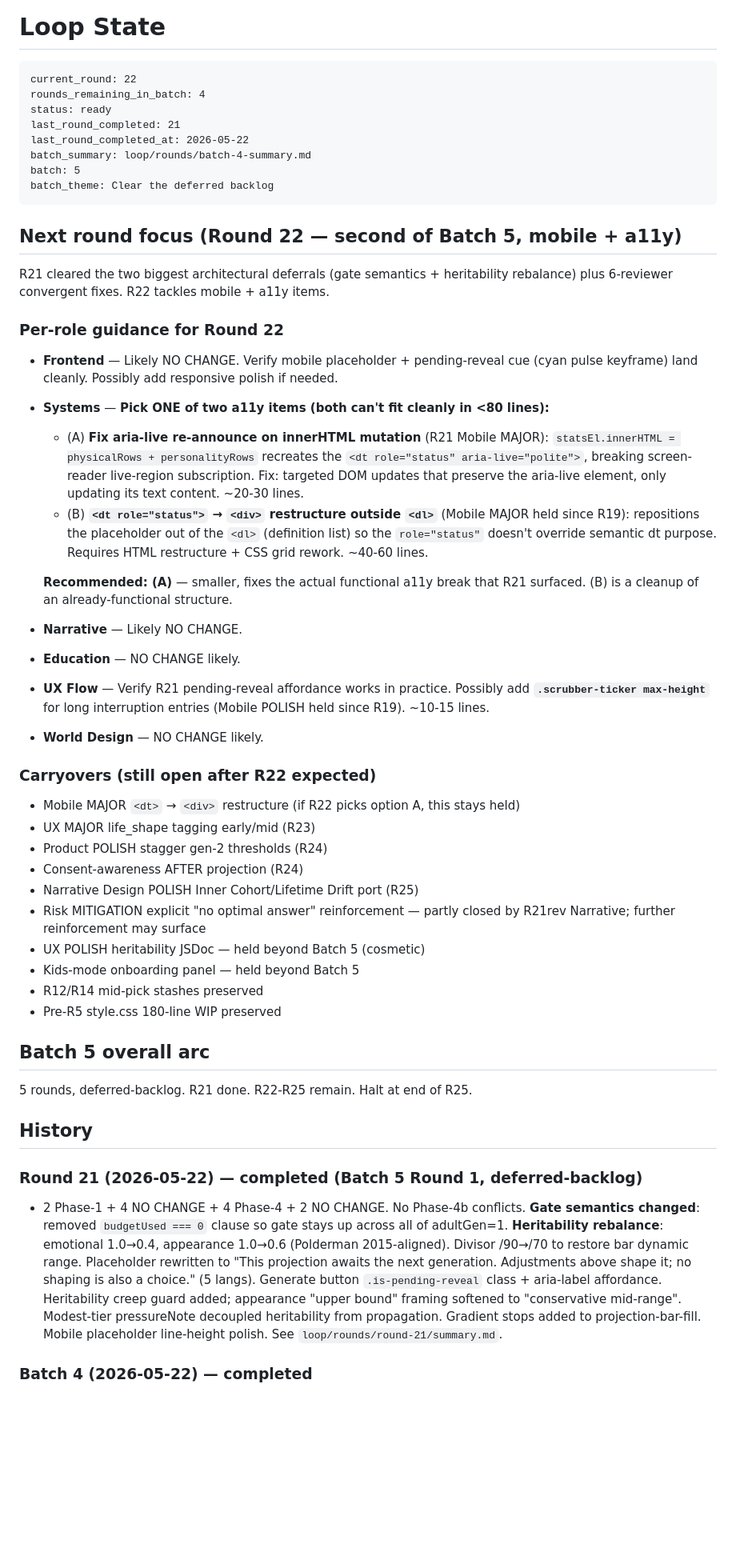
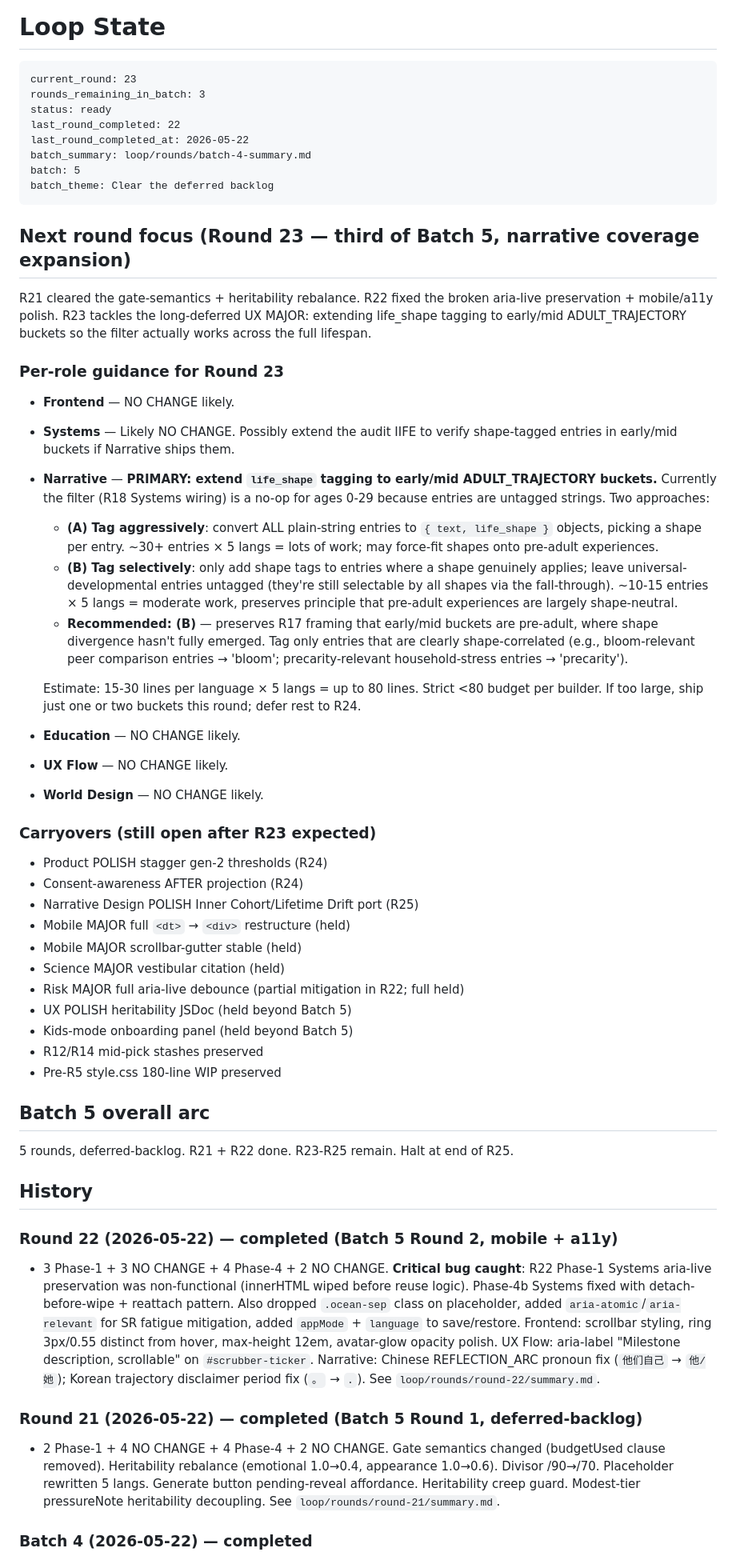
Before and after one commit to lilou-hue/babyblend-lab, a Markdown page: loop/STATE.md, the part around one of its changes. Shown at 80% size. Drawn GitHub-style; blank space fills up the shorter version.

Commit message:
Round 22 complete — summary.md + STATE → R23 (R=3)
Mobile + a11y. Phase 1 Systems aria-live fix was non-functional (Plausibility MAJOR caught); R22rev Systems fixed with detach-before-wipe + reattach. Dropped .ocean-sep, added aria-atomic, persisted appMode + language. Frontend scrollbar styling, ring distinguishable, max-height 12em. UX Flow scrubber aria-label. Narrative Chinese pronoun + Korean period fixes.

````diff
--- a/loop/STATE.md
+++ b/loop/STATE.md
@@ -1,53 +1,58 @@
 # Loop State
 
 ```
-current_round: 22
-rounds_remaining_in_batch: 4
+current_round: 23
+rounds_remaining_in_batch: 3
 status: ready
-last_round_completed: 21
+last_round_completed: 22
 last_round_completed_at: 2026-05-22
 batch_summary: loop/rounds/batch-4-summary.md
 batch: 5
 batch_theme: Clear the deferred backlog
 ```
 
-## Next round focus (Round 22 — second of Batch 5, mobile + a11y)
+## Next round focus (Round 23 — third of Batch 5, narrative coverage expansion)
 
-R21 cleared the two biggest architectural deferrals (gate semantics + heritability rebalance) plus 6-reviewer convergent fixes. R22 tackles mobile + a11y items.
+R21 cleared the gate-semantics + heritability rebalance. R22 fixed the broken aria-live preservation + mobile/a11y polish. R23 tackles the long-deferred UX MAJOR: extending life_shape tagging to early/mid ADULT_TRAJECTORY buckets so the filter actually works across the full lifespan.
 
-### Per-role guidance for Round 22
+### Per-role guidance for Round 23
 
-- **Frontend** — Likely NO CHANGE. Verify mobile placeholder + pending-reveal cue (cyan pulse keyframe) land cleanly. Possibly add responsive polish if needed.
-- **Systems** — **Pick ONE of two a11y items (both can't fit cleanly in <80 lines):**
-  - (A) **Fix aria-live re-announce on innerHTML mutation** (R21 Mobile MAJOR): `statsEl.innerHTML = physicalRows + personalityRows` recreates the `<dt role="status" aria-live="polite">`, breaking screen-reader live-region subscription. Fix: targeted DOM updates that preserve the aria-live element, only updating its text content. ~20-30 lines.
-  - (B) **`<dt role="status">` → `<div>` restructure outside `<dl>`** (Mobile MAJOR held since R19): repositions the placeholder out of the `<dl>` (definition list) so the `role="status"` doesn't override semantic dt purpose. Requires HTML restructure + CSS grid rework. ~40-60 lines.
+- **Frontend** — NO CHANGE likely.
+- **Systems** — Likely NO CHANGE. Possibly extend the audit IIFE to verify shape-tagged entries in early/mid buckets if Narrative ships them.
+- **Narrative** — **PRIMARY: extend `life_shape` tagging to early/mid ADULT_TRAJECTORY buckets.** Currently the filter (R18 Systems wiring) is a no-op for ages 0-29 because entries are untagged strings. Two approaches:
+  - **(A) Tag aggressively**: convert ALL plain-string entries to `{ text, life_shape }` objects, picking a shape per entry. ~30+ entries × 5 langs = lots of work; may force-fit shapes onto pre-adult experiences.
+  - **(B) Tag selectively**: only add shape tags to entries where a shape genuinely applies; leave universal-developmental entries untagged (they're still selectable by all shapes via the fall-through). ~10-15 entries × 5 langs = moderate work, preserves principle that pre-adult experiences are largely shape-neutral.
+  - **Recommended: (B)** — preserves R17 framing that early/mid buckets are pre-adult, where shape divergence hasn't fully emerged. Tag only entries that are clearly shape-correlated (e.g., bloom-relevant peer comparison entries → 'bloom'; precarity-relevant household-stress entries → 'precarity').
 
-  **Recommended: (A)** — smaller, fixes the actual functional a11y break that R21 surfaced. (B) is a cleanup of an already-functional structure.
-- **Narrative** — Likely NO CHANGE.
+  Estimate: 15-30 lines per language × 5 langs = up to 80 lines. Strict <80 budget per builder. If too large, ship just one or two buckets this round; defer rest to R24.
 - **Education** — NO CHANGE likely.
-- **UX Flow** — Verify R21 pending-reveal affordance works in practice. Possibly add **`.scrubber-ticker max-height`** for long interruption entries (Mobile POLISH held since R19). ~10-15 lines.
+- **UX Flow** — NO CHANGE likely.
 - **World Design** — NO CHANGE likely.
 
-### Carryovers (still open after R22 expected)
+### Carryovers (still open after R23 expected)
 
-- Mobile MAJOR `<dt>` → `<div>` restructure (if R22 picks option A, this stays held)
-- UX MAJOR life_shape tagging early/mid (R23)
 - Product POLISH stagger gen-2 thresholds (R24)
 - Consent-awareness AFTER projection (R24)
 - Narrative Design POLISH Inner Cohort/Lifetime Drift port (R25)
-- Risk MITIGATION explicit "no optimal answer" reinforcement — partly closed by R21rev Narrative; further reinforcement may surface
-- UX POLISH heritability JSDoc — held beyond Batch 5 (cosmetic)
-- Kids-mode onboarding panel — held beyond Batch 5
+- Mobile MAJOR full `<dt>` → `<div>` restructure (held)
+- Mobile MAJOR scrollbar-gutter stable (held)
+- Science MAJOR vestibular citation (held)
+- Risk MAJOR full aria-live debounce (partial mitigation in R22; full held)
+- UX POLISH heritability JSDoc (held beyond Batch 5)
+- Kids-mode onboarding panel (held beyond Batch 5)
 - R12/R14 mid-pick stashes preserved
 - Pre-R5 style.css 180-line WIP preserved
 
 ## Batch 5 overall arc
 
-5 rounds, deferred-backlog. R21 done. R22-R25 remain. Halt at end of R25.
+5 rounds, deferred-backlog. R21 + R22 done. R23-R25 remain. Halt at end of R25.
 
 ## History
 
+### Round 22 (2026-05-22) — completed (Batch 5 Round 2, mobile + a11y)
+- 3 Phase-1 + 3 NO CHANGE + 4 Phase-4 + 2 NO CHANGE. **Critical bug caught**: R22 Phase-1 Systems aria-live preservation was non-functional (innerHTML wiped before reuse logic). Phase-4b Systems fixed with detach-before-wipe + reattach pattern. Also dropped `.ocean-sep` class on placeholder, added `aria-atomic`/`aria-relevant` for SR fatigue mitigation, added `appMode` + `language` to save/restore. Frontend: scrollbar styling, ring 3px/0.55 distinct from hover, max-height 12em, avatar-glow opacity polish. UX Flow: aria-label "Milestone description, scrollable" on `#scrubber-ticker`. Narrative: Chinese REFLECTION_ARC pronoun fix (`他们自己` → `他/她`); Korean trajectory disclaimer period fix (`。` → `.`). See `loop/rounds/round-22/summary.md`.
+
 ### Round 21 (2026-05-22) — completed (Batch 5 Round 1, deferred-backlog)
-- 2 Phase-1 + 4 NO CHANGE + 4 Phase-4 + 2 NO CHANGE. No Phase-4b conflicts. **Gate semantics changed**: removed `budgetUsed === 0` clause so gate stays up across all of adultGen=1. **Heritability rebalance**: emotional 1.0→0.4, appearance 1.0→0.6 (Polderman 2015-aligned). Divisor /90→/70 to restore bar dynamic range. Placeholder rewritten to "This projection awaits the next generation. Adjustments above shape it; no shaping is also a choice." (5 langs). Generate button `.is-pending-reveal` class + aria-label affordance. Heritability creep guard added; appearance "upper bound" framing softened to "conservative mid-range". Modest-tier pressureNote decoupled heritability from propagation. Gradient stops added to projection-bar-fill. Mobile placeholder line-height polish. See `loop/rounds/round-21/summary.md`.
+- 2 Phase-1 + 4 NO CHANGE + 4 Phase-4 + 2 NO CHANGE. Gate semantics changed (budgetUsed clause removed). Heritability rebalance (emotional 1.0→0.4, appearance 1.0→0.6). Divisor /90→/70. Placeholder rewritten 5 langs. Generate button pending-reveal affordance. Heritability creep guard. Modest-tier pressureNote heritability decoupling. See `loop/rounds/round-21/summary.md`.
 
 ### Batch 4 (2026-05-22) — completed
````
Also changed, not shown: other parts of loop/STATE.md (+1 -1 lines), 1 other file.
